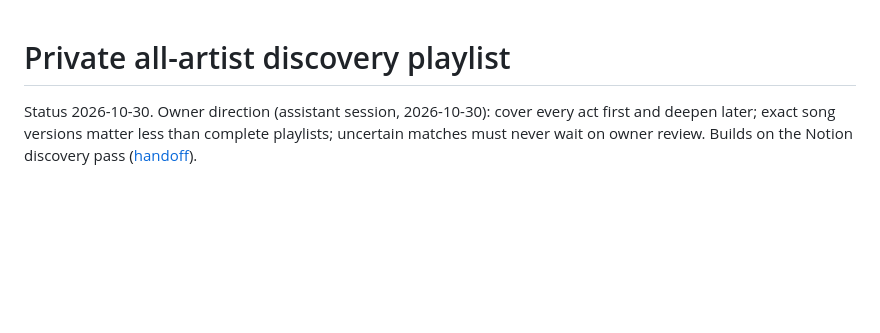
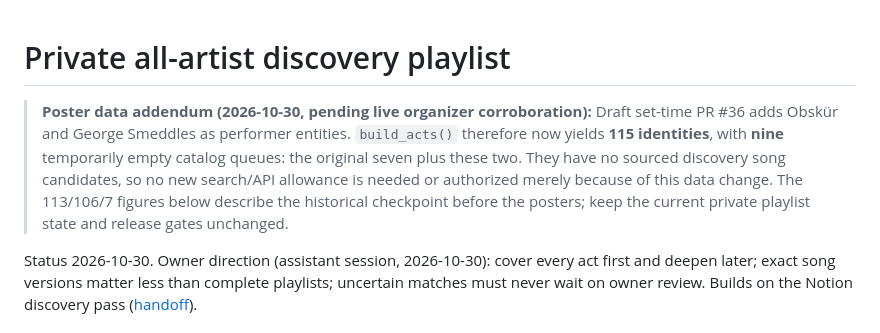
Before and after one commit to johnapaz/edc-listening-room, a Markdown page: docs/DISCOVERY-PLAYLIST.md, the part around the change. Drawn GitHub-style; blank space fills up the shorter version.

Commit message:
docs: distinguish new schedule-only billing from cached discovery eligibility

```diff
--- a/docs/DISCOVERY-PLAYLIST.md
+++ b/docs/DISCOVERY-PLAYLIST.md
@@ -1,4 +1,6 @@
 # Private all-artist discovery playlist
+
+> **Poster data addendum (2026-10-30, pending live organizer corroboration):** Draft set-time PR #36 adds Obskür and George Smeddles as performer entities. `build_acts()` therefore now yields **115 identities**, with **nine** temporarily empty catalog queues: the original seven plus these two. They have no sourced discovery song candidates, so no new search/API allowance is needed or authorized merely because of this data change. The 113/106/7 figures below describe the historical checkpoint before the posters; keep the current private playlist state and release gates unchanged.
 
 Status 2026-10-30. Owner direction (assistant session, 2026-10-30): cover every act first and deepen later; exact song versions matter less than complete playlists; uncertain matches must never wait on owner review. Builds on the Notion discovery pass ([handoff](NOTION-DISCOVERY-HANDOFF-2026-10-30.md)).
 
```
